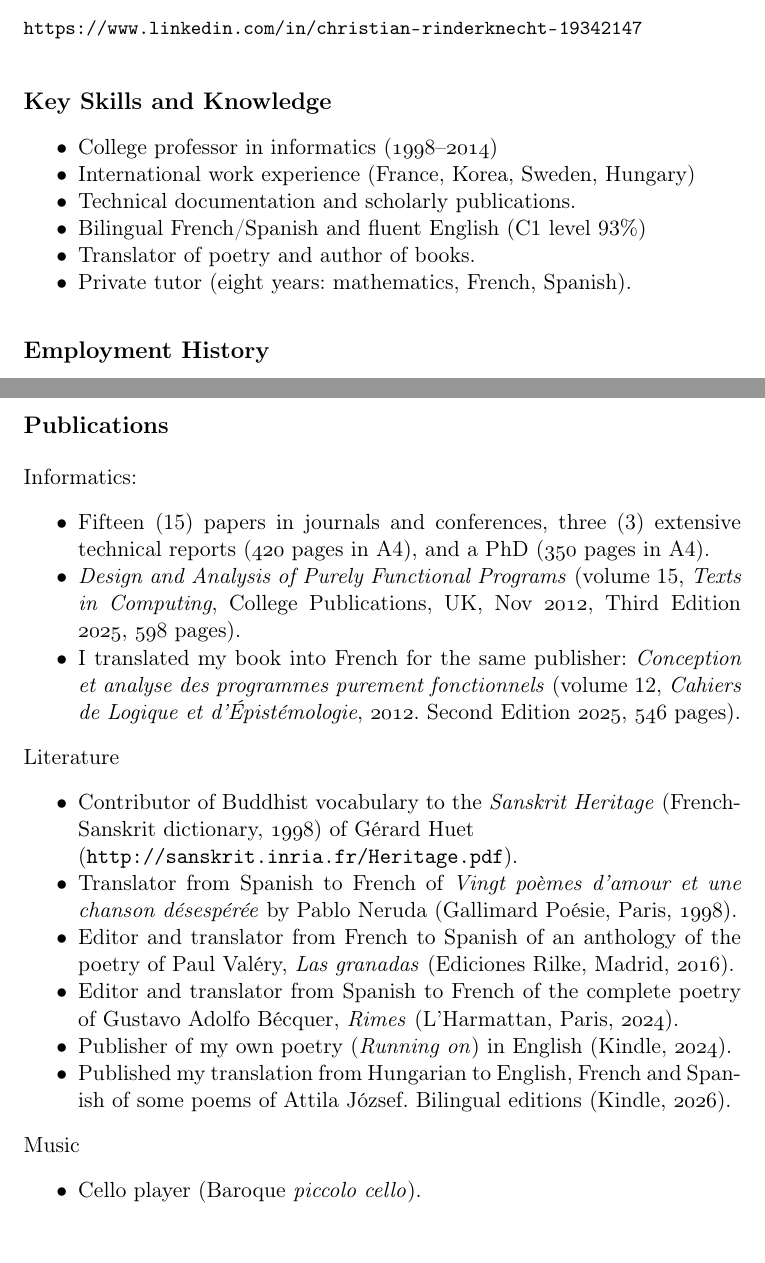
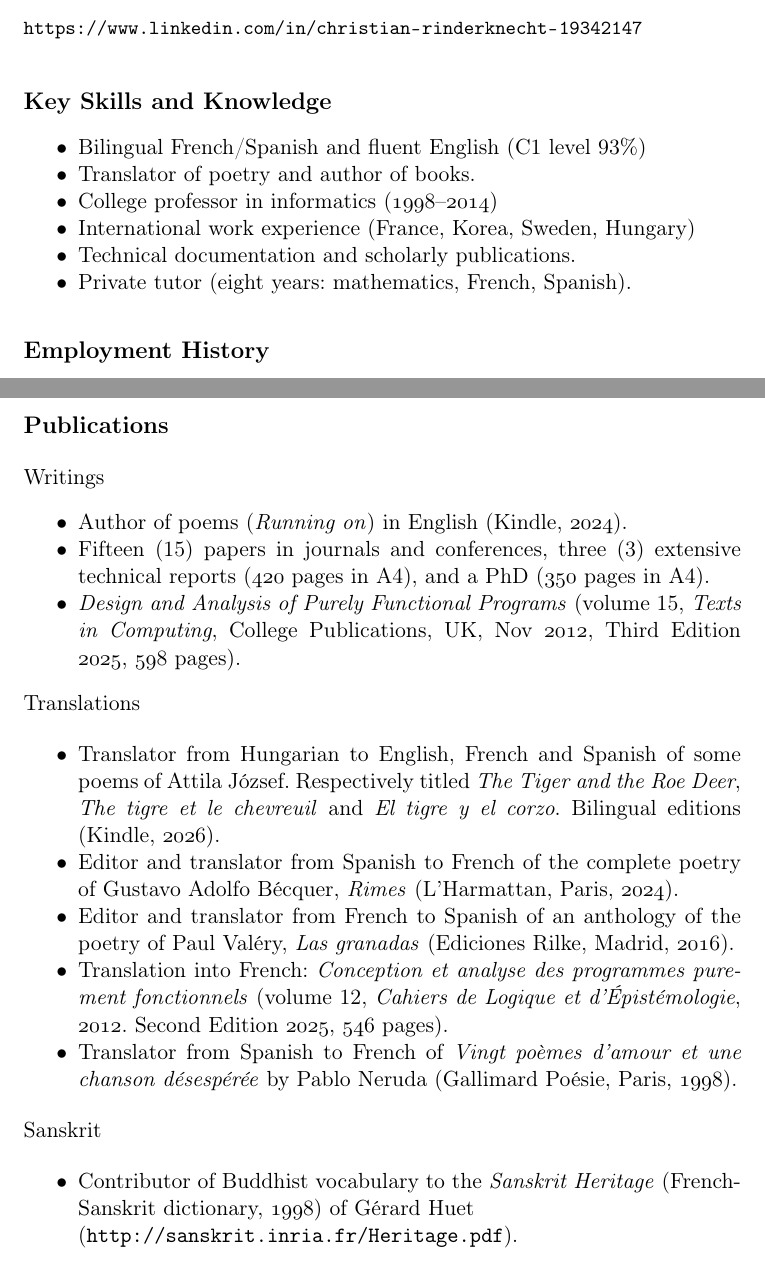
Before and after one commit to rinderknecht/CV, a LaTeX CV (Languages/English/CV/lang_cv_rinderknecht.tex): two parts of pages 1 and 2 of 2, joined at a grey line, cut so that both start at the same text. Compiled offline with pdfLaTeX.

Commit message:
Updated language cv.

```diff
--- a/Languages/English/CV/lang_cv_rinderknecht.tex
+++ b/Languages/English/CV/lang_cv_rinderknecht.tex
@@ -37,16 +37,16 @@
 \noindent\textbf{\large Key Skills and Knowledge}
 \begin{itemize*}
 
+  \item Bilingual French/Spanish and fluent English (C1 level 93\%)
+
+  \item Translator of poetry and author of books.
+
   \item College professor in informatics
     (\oldstylenums{1998}--\oldstylenums{2014})
 
   \item International work experience (France, Korea, Sweden, Hungary)
 
   \item Technical documentation and scholarly publications.
-
-  \item Bilingual French/Spanish and fluent English (C1 level 93\%)
-
-  \item Translator of poetry and author of books.
 
   \item Private tutor (eight years: mathematics, French, Spanish).
 
@@ -79,8 +79,11 @@ laude)}
 
 \bigskip
 
-\noindent Informatics:
+\noindent Writings
 \begin{itemize*}
+
+  \item Author of poems (\textit{Running on}) in English (Kindle,
+    \oldstylenums{2024}).
 
   \item Fifteen (15) papers in journals and conferences, three (3)
     extensive technical reports (\oldstylenums{420} pages in A4), and
@@ -91,47 +94,45 @@ laude)}
     Nov~\oldstylenums{2012}, Third Edition \oldstylenums{2025},
     \oldstylenums{598}~pages).
 
-    \item I translated my book into French for the same publisher:
-      \textit{Conception et analyse des programmes purement
-        fonctionnels} (volume 12, \emph{Cahiers de Logique
-      et d'Épistémologie}, \oldstylenums{2012}. Second Edition
-      \oldstylenums{2025}, \oldstylenums{546}~pages).
+\end{itemize*}
+
+\noindent Translations
+
+\begin{itemize*}
+
+  \item Translator from Hungarian to English, French and Spanish of
+    some poems of Attila József. Respectively titled \emph{The Tiger
+    and the Roe Deer}, \emph{The tigre et le chevreuil} and \emph{El
+    tigre y el corzo}. Bilingual editions (Kindle,
+    \oldstylenums{2026}).
+
+  \item Editor and translator from Spanish to French of the complete
+    poetry of Gustavo Adolfo Bécquer, \textit{Rimes} (L'Harmattan,
+    Paris, \oldstylenums{2024}).
+
+  \item Editor and translator from French to Spanish of an anthology
+    of the poetry of Paul Valéry, \emph{Las granadas} (Ediciones
+    Rilke, Madrid, \oldstylenums{2016}).
+
+  \item Translation into French: \textit{Conception et analyse des
+    programmes purement fonctionnels} (volume 12, \emph{Cahiers de
+  Logique et d'Épistémologie}, \oldstylenums{2012}. Second Edition
+    \oldstylenums{2025}, \oldstylenums{546}~pages).
+
+  \item Translator from Spanish to French of \textit{Vingt poèmes
+    d'amour et une chanson désespérée} by Pablo Neruda (Gallimard
+    Poésie, Paris, \oldstylenums{1998}).
 
 \end{itemize*}
 
-\noindent Literature
+\noindent Sanskrit
+
 \begin{itemize*}
 
   \item Contributor of Buddhist vocabulary to the \emph{Sanskrit
   Heritage} (French-Sanskrit dictionary, \oldstylenums{1998}) of
     Gérard Huet\\ (\url{http://sanskrit.inria.fr/Heritage.pdf}).
 
-  \item Translator from Spanish to French of \textit{Vingt poèmes
-    d'amour et une chanson désespérée} by Pablo Neruda (Gallimard
-    Poésie, Paris, \oldstylenums{1998}).
-
-  \item Editor and translator from French to Spanish of an anthology
-    of the poetry of Paul Valéry, \emph{Las granadas} (Ediciones
-    Rilke, Madrid, \oldstylenums{2016}).
-
-  \item Editor and translator from Spanish to French of the complete
-    poetry of Gustavo Adolfo B\'ecquer, \textit{Rimes} (L'Harmattan,
-    Paris, \oldstylenums{2024}).
-
-  \item Publisher of my own poetry (\textit{Running on}) in English
-    (Kindle, \oldstylenums{2024}).
-
-  \item Published my translation from Hungarian to English, French and
-    Spanish of some poems of Attila József. Bilingual editions
-    (Kindle, \oldstylenums{2026}).
-
-\end{itemize*}
-
-\noindent Music
-\begin{itemize*}
-
-  \item Cello player (Baroque \emph{piccolo cello}).
-
 \end{itemize*}
 
 \end{document}
```
Also changed, not shown: Languages/English/CV/lang_cv_rinderknecht.pdf.
